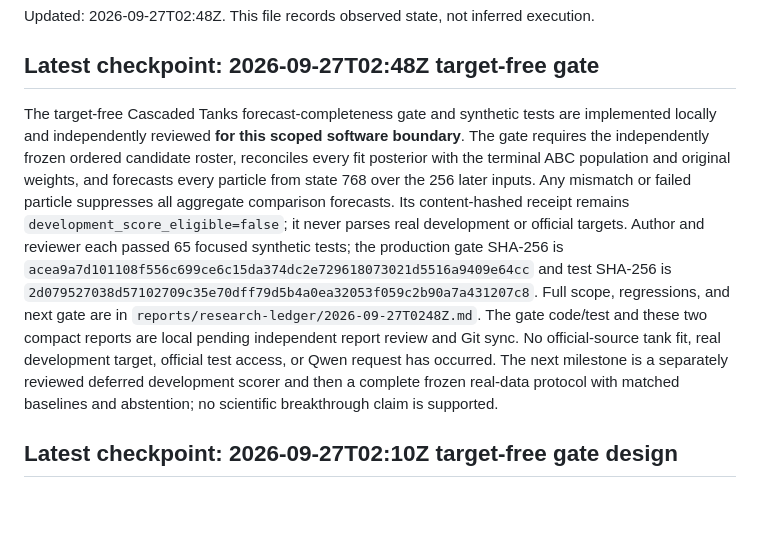
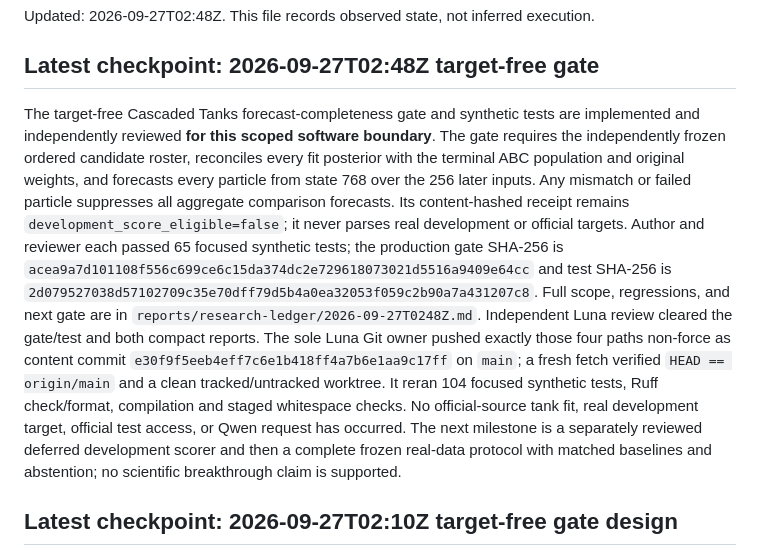
Before and after one commit to SourabhKul/automated-science, a Markdown page: reports/research-state.md, the part around the change. Drawn GitHub-style; blank space fills up the shorter version.

Commit message:
Record forecast gate sync status

```diff
--- a/reports/research-state.md
+++ b/reports/research-state.md
@@ -5,7 +5,7 @@ Updated: 2026-09-27T02:48Z. This file records observed state, not inferred execu
 ## Latest checkpoint: 2026-09-27T02:48Z target-free gate
 
 The target-free Cascaded Tanks forecast-completeness gate and synthetic
-tests are implemented locally and independently reviewed **for this scoped
+tests are implemented and independently reviewed **for this scoped
 software boundary**. The gate requires the independently frozen ordered
 candidate roster, reconciles every fit posterior with the terminal ABC
 population and original weights, and forecasts every particle from state
@@ -18,11 +18,16 @@ tests; the production gate SHA-256 is
 and test SHA-256 is
 `2d079527038d57102709c35e70dff79d5b4a0ea32053f059c2b90a7a431207c8`.
 Full scope, regressions, and next gate are in
-`reports/research-ledger/2026-09-27T0248Z.md`. The gate code/test and these
-two compact reports are local pending independent report review and Git
-sync. No official-source tank fit, real development target, official test
-access, or Qwen request has occurred. The next milestone is a separately
-reviewed deferred development scorer and then a complete frozen real-data
+`reports/research-ledger/2026-09-27T0248Z.md`. Independent Luna review
+cleared the gate/test and both compact reports. The sole Luna Git owner
+pushed exactly those four paths non-force as content commit
+`e30f9f5eeb4eff7c6e1b418ff4a7b6e1aa9c17ff` on `main`; a fresh fetch
+verified `HEAD == origin/main` and a clean tracked/untracked worktree.
+It reran 104 focused synthetic tests, Ruff check/format, compilation and
+staged whitespace checks. No official-source tank fit, real development
+target, official test access, or Qwen request has occurred. The next
+milestone is a separately reviewed deferred development scorer and then a
+complete frozen real-data
 protocol with matched baselines and abstention; no scientific breakthrough
 claim is supported.
 
```
